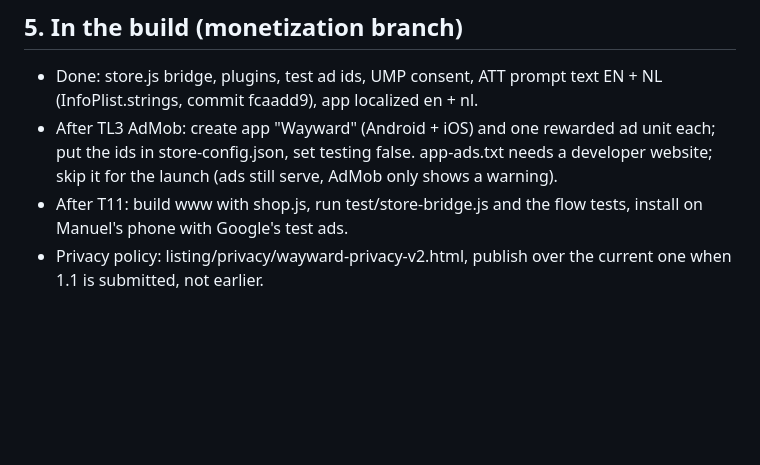
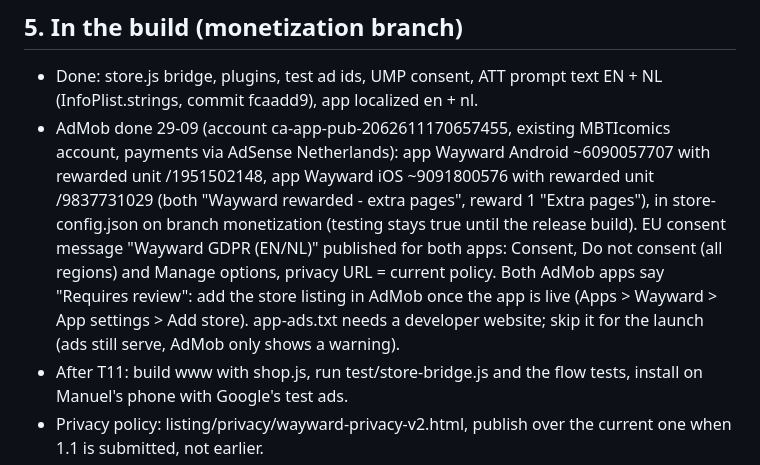
Before and after one commit to Manuelgast/Wayward-app, a Markdown page: listing/monetization.md, the part around the change. Rendered like a GitHub page; blank space fills up the shorter version.

Commit message:
Paperwork: AdMob apps, rewarded units and EU consent message done
Co-Authored-By: Claude Opus 5.5 <noreply@anthropic.com>
Claude-Session: https://claude.ai/code/session_01M5YJ4yzfcVJpAgzSufpeHL

```diff
--- a/listing/monetization.md
+++ b/listing/monetization.md
@@ -66,6 +66,6 @@ Apple review screenshot per product: a screenshot of the shop sheet (needed once
 ## 5. In the build (monetization branch)
 
 - Done: store.js bridge, plugins, test ad ids, UMP consent, ATT prompt text EN + NL (InfoPlist.strings, commit fcaadd9), app localized en + nl.
-- After TL3 AdMob: create app "Wayward" (Android + iOS) and one rewarded ad unit each; put the ids in store-config.json, set testing false. app-ads.txt needs a developer website; skip it for the launch (ads still serve, AdMob only shows a warning).
+- AdMob done 29-09 (account ca-app-pub-2062611170657455, existing MBTIcomics account, payments via AdSense Netherlands): app Wayward Android ~6090057707 with rewarded unit /1951502148, app Wayward iOS ~9091800576 with rewarded unit /9837731029 (both "Wayward rewarded - extra pages", reward 1 "Extra pages"), in store-config.json on branch monetization (testing stays true until the release build). EU consent message "Wayward GDPR (EN/NL)" published for both apps: Consent, Do not consent (all regions) and Manage options, privacy URL = current policy. Both AdMob apps say "Requires review": add the store listing in AdMob once the app is live (Apps > Wayward > App settings > Add store). app-ads.txt needs a developer website; skip it for the launch (ads still serve, AdMob only shows a warning).
 - After T11: build www with shop.js, run test/store-bridge.js and the flow tests, install on Manuel's phone with Google's test ads.
 - Privacy policy: listing/privacy/wayward-privacy-v2.html, publish over the current one when 1.1 is submitted, not earlier.
```
